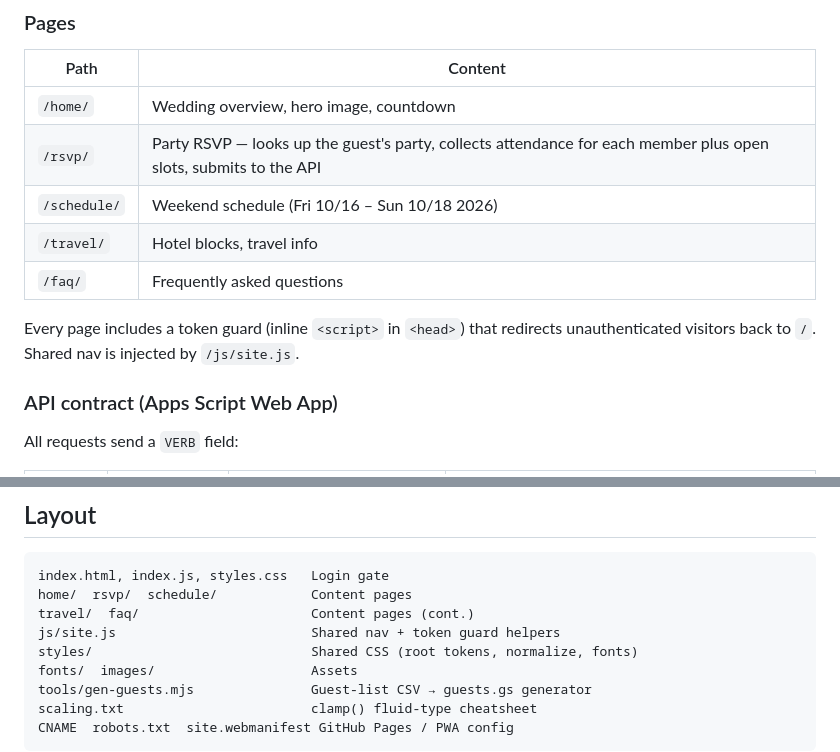
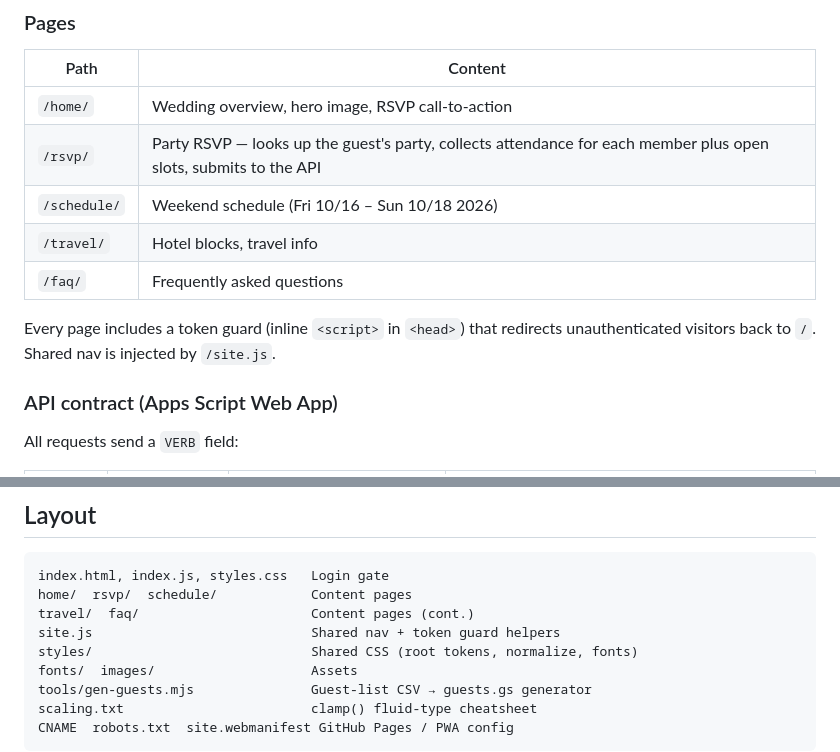
Before and after one commit to andybp85/www.andysam101726.com, a Markdown page: README.md, 2 parts joined by grey strips. Rendered like a GitHub page.

Commit message:
Fix README: correct site.js path and drop nonexistent countdown

```diff
--- a/README.md
+++ b/README.md
@@ -23,7 +23,7 @@ their redirect.
 
 | Path | Content |
 |------|---------|
-| `/home/` | Wedding overview, hero image, countdown |
+| `/home/` | Wedding overview, hero image, RSVP call-to-action |
 | `/rsvp/` | Party RSVP — looks up the guest's party, collects attendance for each member plus open slots, submits to the API |
 | `/schedule/` | Weekend schedule (Fri 10/16 – Sun 10/18 2026) |
 | `/travel/` | Hotel blocks, travel info |
@@ -31,7 +31,7 @@ their redirect.
 
 Every page includes a token guard (inline `<script>` in `<head>`) that
 redirects unauthenticated visitors back to `/`. Shared nav is injected by
-`/js/site.js`.
+`/site.js`.
 
 ### API contract (Apps Script Web App)
 
@@ -66,7 +66,7 @@ node tools/gen-guests.mjs
 index.html, index.js, styles.css   Login gate
 home/  rsvp/  schedule/            Content pages
 travel/  faq/                      Content pages (cont.)
-js/site.js                         Shared nav + token guard helpers
+site.js                            Shared nav + token guard helpers
 styles/                            Shared CSS (root tokens, normalize, fonts)
 fonts/  images/                    Assets
 tools/gen-guests.mjs               Guest-list CSV → guests.gs generator
```
